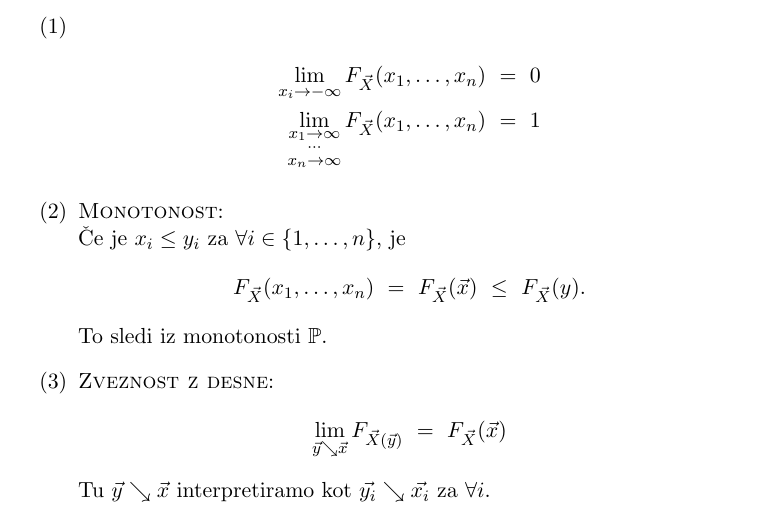
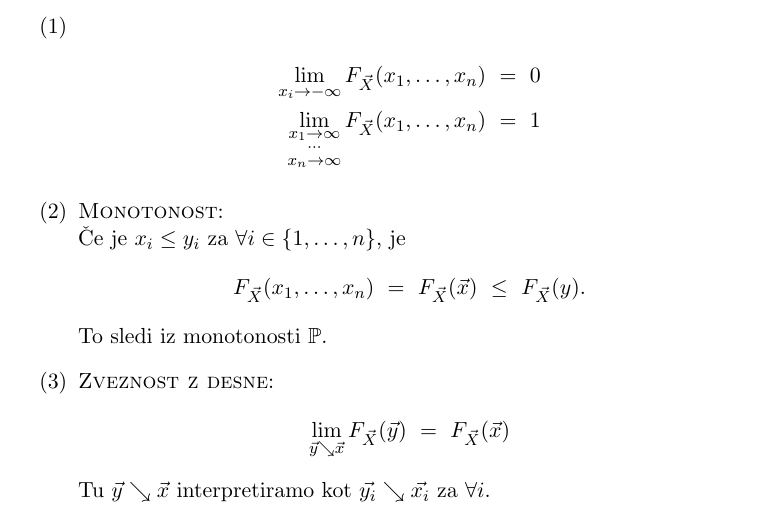
Before and after one commit to oskarvavtar/Verjetnost-in-statistika, a LaTeX document (VIS - definicije, trditve, izreki.tex): part of page 3 of 20, cut so that both start at the same text. Compiled offline with pdfLaTeX.

Commit message:
Popravil enačbo pri zveznosti z desne

```diff
--- a/VIS - definicije, trditve, izreki.tex
+++ b/VIS - definicije, trditve, izreki.tex
@@ -77,7 +77,7 @@ $$F_{\vec{X}}(x_1, \ldots, x_n) ~=~ \mathbb{P}(X_1 \leq x_1, \ldots, X_n \leq x_
 	To sledi iz monotonosti $\mathbb{P}$.
 
 	\item[(3)] \textsc{Zveznost z desne}:
-	$$\lim_{\vec{y} \searrow \vec{x}} F_{\vec{X}(\vec{y})} ~=~ F_{\vec{X}}(\vec{x})$$
+	$$\lim_{\vec{y} \searrow \vec{x}} F_{\vec{X}}(\vec{y}) ~=~ F_{\vec{X}}(\vec{x})$$
 	Tu $\vec{y} \searrow \vec{x}$ interpretiramo kot $\vec{y_i} \searrow \vec{x_i}$ za $\forall i$.
 
 \end{enumerate}
```
